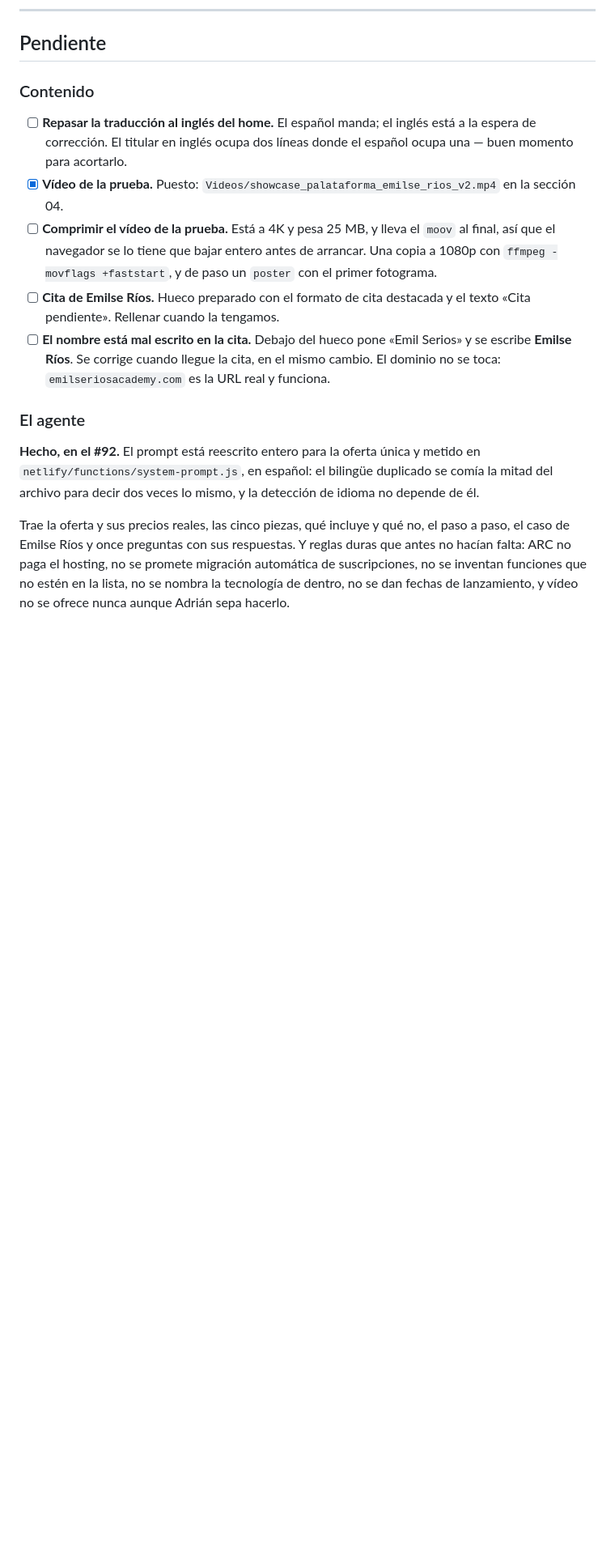
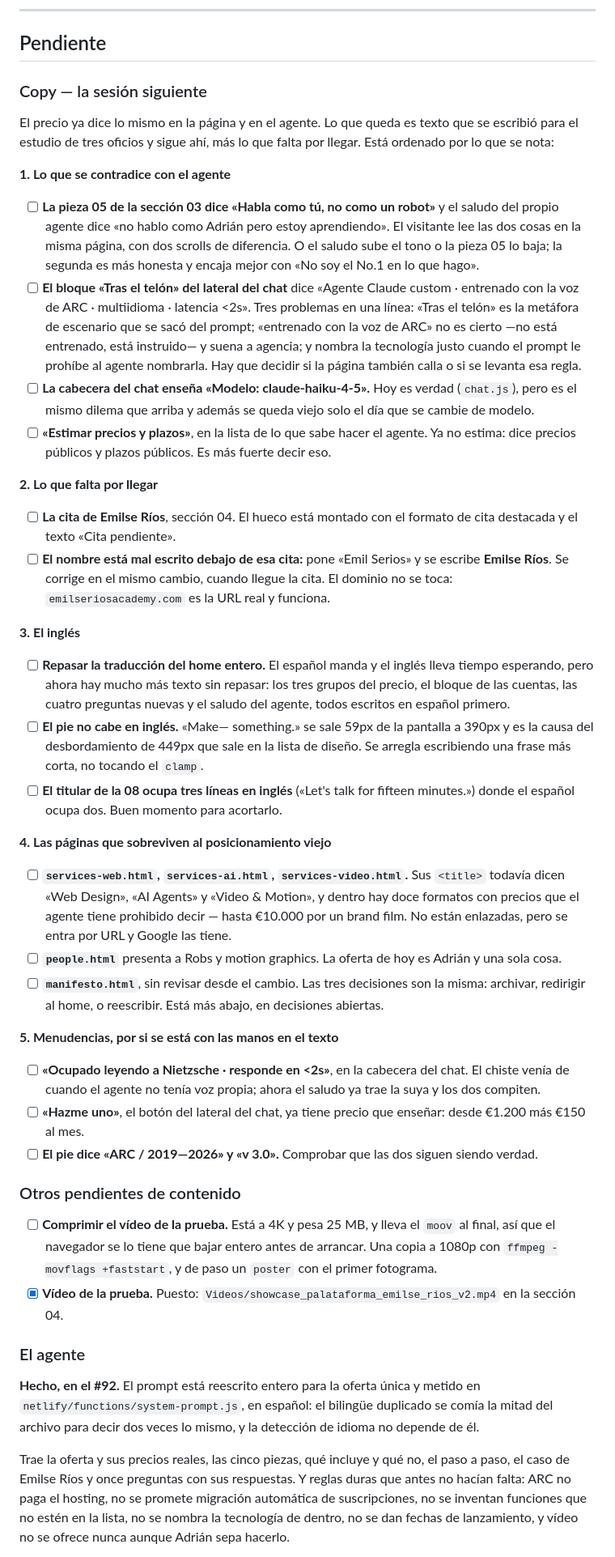
Before and after one commit to aguacateconqueso-projects/arc_media_house, a Markdown page: progreso.md, the part around one of its changes. Shown at 81% size. Rendered like a GitHub page; blank space fills up the shorter version.

Commit message:
progreso.md: los pendientes de copy, ordenados para la sesión siguiente
El precio ya dice lo mismo en la página y en el agente (#92 a #94). Lo que
queda es texto, así que la lista se reordena por lo que se nota:

1. Lo que se contradice con el agente: «habla como tú» en la 03 contra el
   saludo que dice que no habla como Adrián; el bloque «Tras el telón» del
   lateral del chat, que nombra la tecnología justo cuando el prompt se lo
   prohíbe al agente; el modelo a la vista en la cabecera; y «estimar
   precios», que ya no es lo que hace.
2. Lo que falta: la cita de Emilse Ríos y su nombre mal escrito.
3. El inglés, con más texto sin repasar que antes.
4. Las páginas viejas, con sus títulos y sus doce precios.
5. Menudencias del pie y del lateral del chat.

También: la 06 mide 3.447px en móvil — apuntado en diseño, con la salida de
plegar las dos listas si se hace pesada.

Co-Authored-By: Claude Opus 5 <noreply@anthropic.com>
Claude-Session: https://claude.ai/code/session_01LeyAdVrnoJG6cfZAKzGhd7

```diff
--- a/progreso.md
+++ b/progreso.md
@@ -490,21 +491,73 @@ no se despliega. Se rehízo desde `main` en el #84. **No se apilan PR.**
 
 ## Pendiente
 
-### Contenido
+### Copy — la sesión siguiente
 
-- [ ] **Repasar la traducción al inglés del home.** El español manda; el inglés está a la espera de
-      corrección. El titular en inglés ocupa dos líneas donde el español ocupa una — buen momento
-      para acortarlo.
-- [x] **Vídeo de la prueba.** Puesto: `Videos/showcase_palataforma_emilse_rios_v2.mp4` en la
-      sección 04.
+El precio ya dice lo mismo en la página y en el agente. Lo que queda es texto que se escribió para el
+estudio de tres oficios y sigue ahí, más lo que falta por llegar. Está ordenado por lo que se nota:
+
+**1. Lo que se contradice con el agente**
+
+- [ ] **La pieza 05 de la sección 03 dice «Habla como tú, no como un robot»** y el saludo del propio
+      agente dice «no hablo como Adrián pero estoy aprendiendo». El visitante lee las dos cosas en la
+      misma página, con dos scrolls de diferencia. O el saludo sube el tono o la pieza 05 lo baja;
+      la segunda es más honesta y encaja mejor con «No soy el No.1 en lo que hago».
+- [ ] **El bloque «Tras el telón» del lateral del chat** dice «Agente Claude custom · entrenado con
+      la voz de ARC · multiidioma · latencia <2s». Tres problemas en una línea: «Tras el telón» es la
+      metáfora de escenario que se sacó del prompt; «entrenado con la voz de ARC» no es cierto —no
+      está entrenado, está instruido— y suena a agencia; y nombra la tecnología justo cuando el
+      prompt le prohíbe al agente nombrarla. Hay que decidir si la página también calla o si se
+      levanta esa regla.
+- [ ] **La cabecera del chat enseña «Modelo: claude-haiku-4-5».** Hoy es verdad (`chat.js`), pero es
+      el mismo dilema que arriba y además se queda viejo solo el día que se cambie de modelo.
+- [ ] **«Estimar precios y plazos»**, en la lista de lo que sabe hacer el agente. Ya no estima: dice
+      precios públicos y plazos públicos. Es más fuerte decir eso.
+
+**2. Lo que falta por llegar**
+
+- [ ] **La cita de Emilse Ríos**, sección 04. El hueco está montado con el formato de cita destacada
+      y el texto «Cita pendiente».
+- [ ] **El nombre está mal escrito debajo de esa cita:** pone «Emil Serios» y se escribe **Emilse
+      Ríos**. Se corrige en el mismo cambio, cuando llegue la cita. El dominio no se toca:
+      `emilseriosacademy.com` es la URL real y funciona.
+
+**3. El inglés**
+
+- [ ] **Repasar la traducción del home entero.** El español manda y el inglés lleva tiempo esperando,
+      pero ahora hay mucho más texto sin repasar: los tres grupos del precio, el bloque de las
+      cuentas, las cuatro preguntas nuevas y el saludo del agente, todos escritos en español primero.
+- [ ] **El pie no cabe en inglés.** «Make— something.» se sale 59px de la pantalla a 390px y es la
+      causa del desbordamiento de 449px que sale en la lista de diseño. Se arregla escribiendo una
+      frase más corta, no tocando el `clamp`.
+- [ ] **El titular de la 08 ocupa tres líneas en inglés** («Let's talk for fifteen minutes.») donde
+      el español ocupa dos. Buen momento para acortarlo.
+
+**4. Las páginas que sobreviven al posicionamiento viejo**
+
+- [ ] **`services-web.html`, `services-ai.html`, `services-video.html`.** Sus `<title>` todavía dicen
+      «Web Design», «AI Agents» y «Video & Motion», y dentro hay doce formatos con precios que el
+      agente tiene prohibido decir — hasta €10.000 por un brand film. No están enlazadas, pero se
+      entra por URL y Google las tiene.
+- [ ] **`people.html`** presenta a Robs y motion graphics. La oferta de hoy es Adrián y una sola cosa.
+- [ ] **`manifesto.html`**, sin revisar desde el cambio.
+      Las tres decisiones son la misma: archivar, redirigir al home, o reescribir. Está más abajo,
+      en decisiones abiertas.
+
+**5. Menudencias, por si se está con las manos en el texto**
+
+- [ ] **«Ocupado leyendo a Nietzsche · responde en <2s»**, en la cabecera del chat. El chiste venía de
+      cuando el agente no tenía voz propia; ahora el saludo ya trae la suya y los dos compiten.
+- [ ] **«Hazme uno»**, el botón del lateral del chat, ya tiene precio que enseñar: desde €1.200 más
+      €150 al mes.
+- [ ] **El pie dice «ARC / 2019—2026» y «v 3.0».** Comprobar que las dos siguen siendo verdad.
+
+### Otros pendientes de contenido
+
 - [ ] **Comprimir el vídeo de la prueba.** Está a 4K y pesa 25 MB, y lleva el `moov` al final, así
       que el navegador se lo tiene que bajar entero antes de arrancar. Una copia a 1080p con
       `ffmpeg -movflags +faststart`, y de paso un `poster` con el primer fotograma.
-- [ ] **Cita de Emilse Ríos.** Hueco preparado con el formato de cita destacada y el texto «Cita
-      pendiente». Rellenar cuando la tengamos.
-- [ ] **El nombre está mal escrito en la cita.** Debajo del hueco pone «Emil Serios» y se escribe
-      **Emilse Ríos**. Se corrige cuando llegue la cita, en el mismo cambio. El dominio no se toca:
-      `emilseriosacademy.com` es la URL real y funciona.
+- [x] **Vídeo de la prueba.** Puesto: `Videos/showcase_palataforma_emilse_rios_v2.mp4` en la
+      sección 04.
 
 ### El agente
 
```
Also changed, not shown: other parts of progreso.md (+10 -4 lines).
